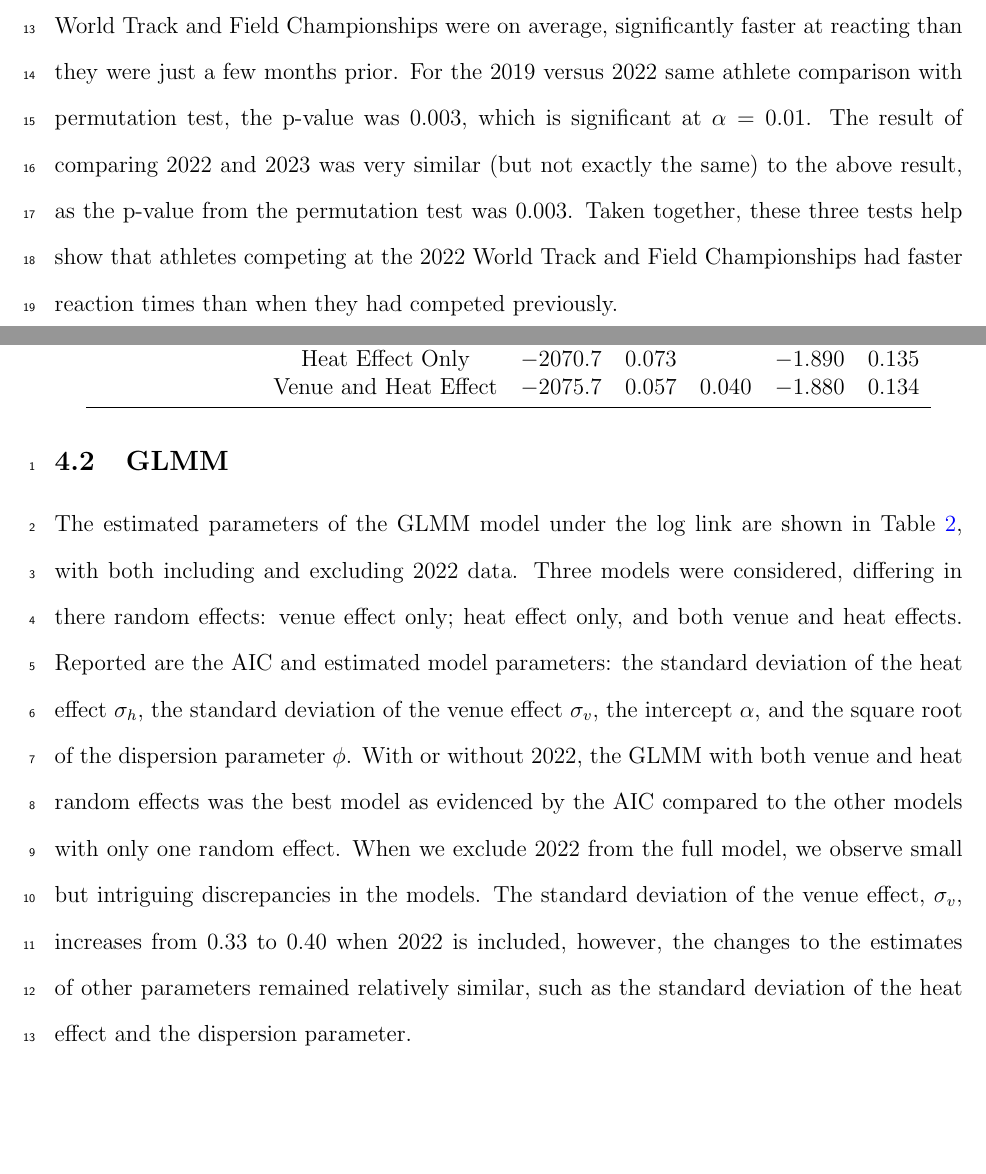
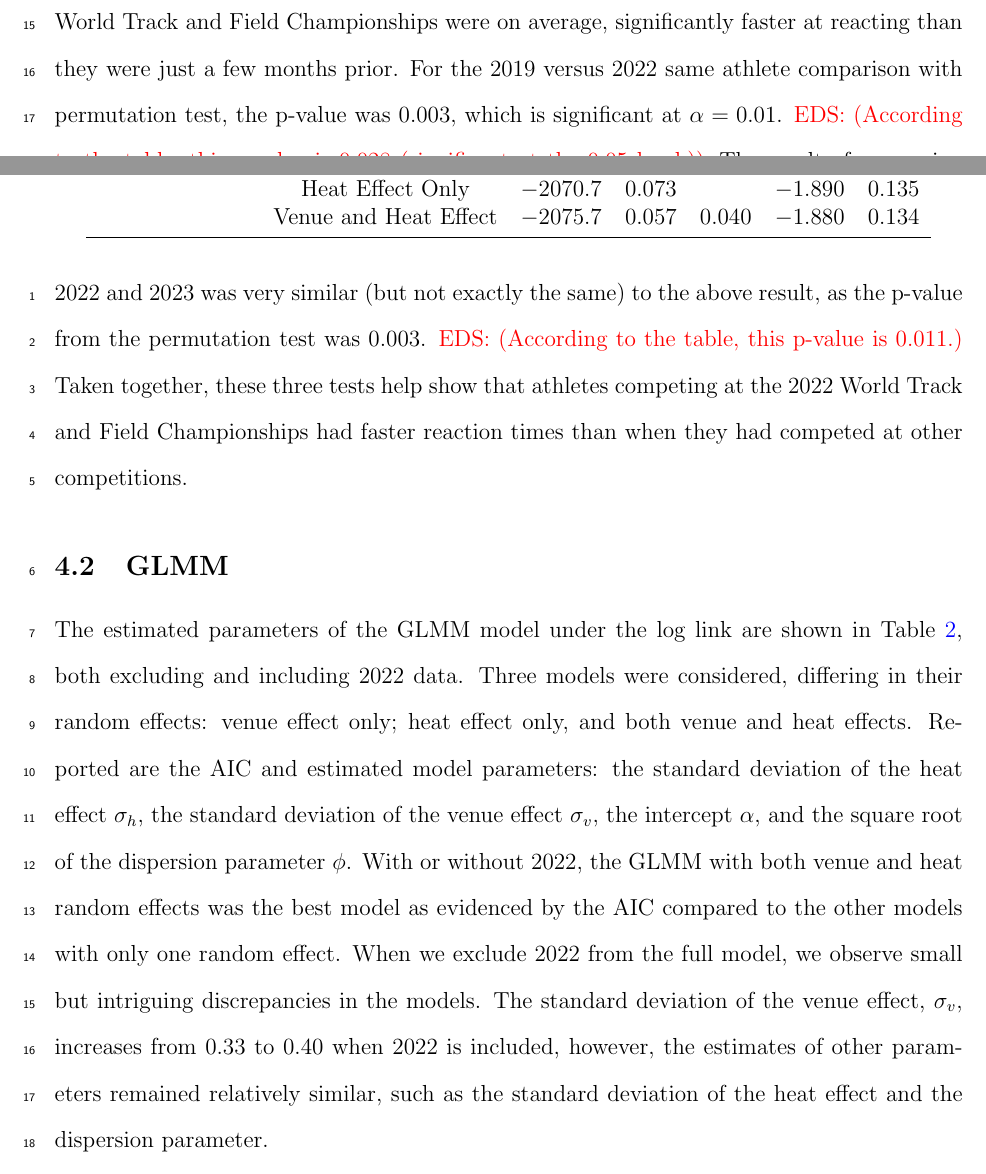
Before and after one commit to ofiore/Thesis, a LaTeX paper (Manuscript/manuscript.tex): two parts of pages 14 and 15 of 22, joined at a grey line, cut so that both start at the same text, the shorter picture padded with empty space. Compiled offline with pdfLaTeX.

Commit message:
few comments and edits

```diff
--- a/Manuscript/manuscript.tex
+++ b/Manuscript/manuscript.tex
@@ -529,11 +535,17 @@ This is a highly significant test result and shows that athletes who competed at
 2022 World Track and Field Championships were on average, significantly faster
 at reacting than they were just a few months prior. For the 2019 versus 2022
 same athlete comparison with permutation test, the p-value was
-$0.003$, which is significant at $\alpha = 0.01$. The result of
+$0.003$, which is significant at $\alpha = 0.01$.
+\eds{According to the table, this p-value is 0.028 (significant at the 0.05
+level.)}
+The result of
 comparing 2022 and 2023 was very similar (but not exactly the same) to the above
-result, as the p-value from the permutation test was $0.003$. Taken together, these three
+result, as the p-value from the permutation test was $0.003$.
+\eds{According to the table, this p-value is $0.011$.}
+Taken together, these three
 tests help show that athletes competing at the 2022 World Track and Field
-Championships had faster reaction times than when they had competed previously.
+Championships had faster reaction times than when they had competed at other
+competitions.
 
 
 \subsection{GLMM} \label{subsec:Results_GLMM}
@@ -561,8 +573,8 @@ Championships had faster reaction times than when they had competed previously.
 
 
 The estimated parameters of the GLMM model under the log link are shown in
-Table~\ref{tab:Gamma_parameters}, with both including and excluding 2022 data.
-Three models were considered, differing in there random effects: venue effect
+Table~\ref{tab:Gamma_parameters}, both excluding and including 2022 data.
+Three models were considered, differing in their random effects: venue effect
 only; heat effect only, and both venue and heat effects. Reported are the AIC
 and estimated model parameters: the standard deviation
 of the heat effect $\sigma_h$, the standard deviation of the venue
@@ -573,7 +585,7 @@ by the AIC compared to the other models with only one random
 effect.  When we exclude 2022 from the full model, we observe small but intriguing
 discrepancies in the models. The standard deviation of the venue effect,
 $\sigma_v$, increases from 0.33 to 0.40 when 2022 is included, however, the
-changes to the estimates of other parameters
+ estimates of other parameters
 remained relatively similar, such as the standard deviation of the heat effect
 and the dispersion parameter.
 
```
Also changed, not shown: Manuscript/manuscript.tex (24 more changed lines).
